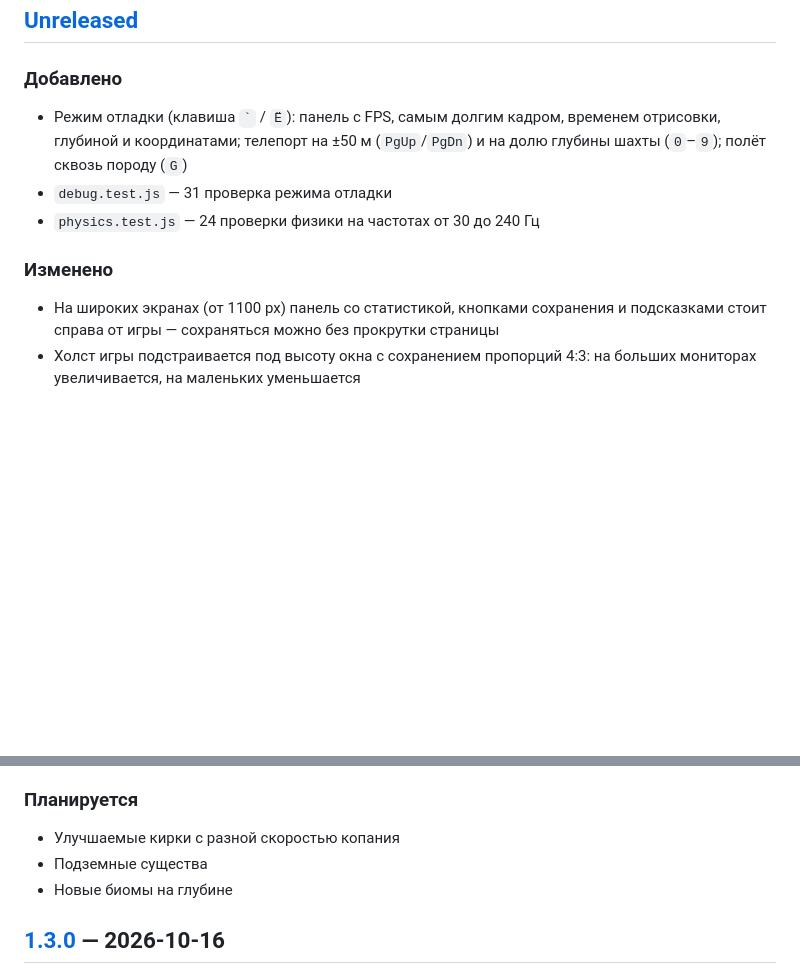
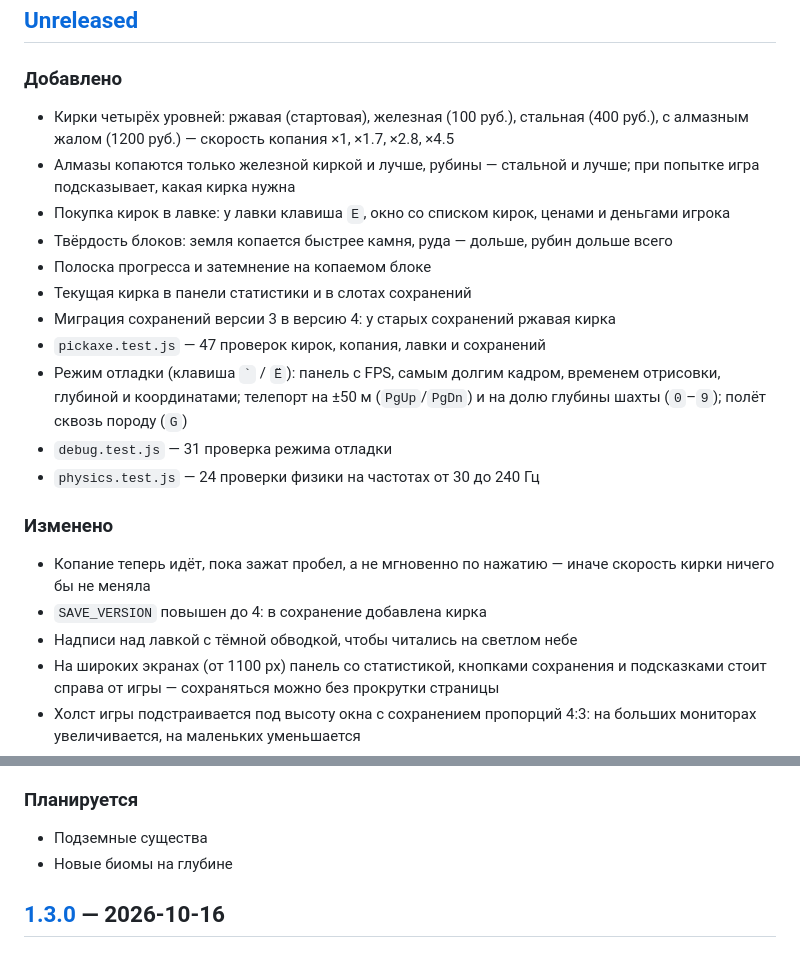
Before and after one commit to Z0rD4n0v1ch/miner-1899, a Markdown page: CHANGELOG.md, 2 parts joined by grey strips. Rendered like a GitHub page; blank space fills up the shorter version.

```diff
--- a/CHANGELOG.md
+++ b/CHANGELOG.md
@@ -8,11 +8,22 @@
 ## [Unreleased]
 
 ### Добавлено
+- Кирки четырёх уровней: ржавая (стартовая), железная (100 руб.), стальная (400 руб.), с алмазным жалом (1200 руб.) — скорость копания ×1, ×1.7, ×2.8, ×4.5
+- Алмазы копаются только железной киркой и лучше, рубины — стальной и лучше; при попытке игра подсказывает, какая кирка нужна
+- Покупка кирок в лавке: у лавки клавиша `E`, окно со списком кирок, ценами и деньгами игрока
+- Твёрдость блоков: земля копается быстрее камня, руда — дольше, рубин дольше всего
+- Полоска прогресса и затемнение на копаемом блоке
+- Текущая кирка в панели статистики и в слотах сохранений
+- Миграция сохранений версии 3 в версию 4: у старых сохранений ржавая кирка
+- `pickaxe.test.js` — 47 проверок кирок, копания, лавки и сохранений
 - Режим отладки (клавиша `` ` `` / `Ё`): панель с FPS, самым долгим кадром, временем отрисовки, глубиной и координатами; телепорт на ±50 м (`PgUp`/`PgDn`) и на долю глубины шахты (`0`–`9`); полёт сквозь породу (`G`)
 - `debug.test.js` — 31 проверка режима отладки
 - `physics.test.js` — 24 проверки физики на частотах от 30 до 240 Гц
 
 ### Изменено
+- Копание теперь идёт, пока зажат пробел, а не мгновенно по нажатию — иначе скорость кирки ничего бы не меняла
+- `SAVE_VERSION` повышен до 4: в сохранение добавлена кирка
+- Надписи над лавкой с тёмной обводкой, чтобы читались на светлом небе
 - На широких экранах (от 1100 px) панель со статистикой, кнопками сохранения и подсказками стоит справа от игры — сохраняться можно без прокрутки страницы
 - Холст игры подстраивается под высоту окна с сохранением пропорций 4:3: на больших мониторах увеличивается, на маленьких уменьшается
 - Кнопки сохранения идут сразу после статистики, легенда блоков перенесена в конец
@@ -25,7 +36,6 @@
 - Пещеры были того же голубого цвета, что и небо — теперь пустота под землёй тёмная
 
 ### Планируется
-- Улучшаемые кирки с разной скоростью копания
 - Подземные существа
 - Новые биомы на глубине
 
```
Also changed, not shown: README.md (+20 -6 lines), shop.png (added), 3 other files.
